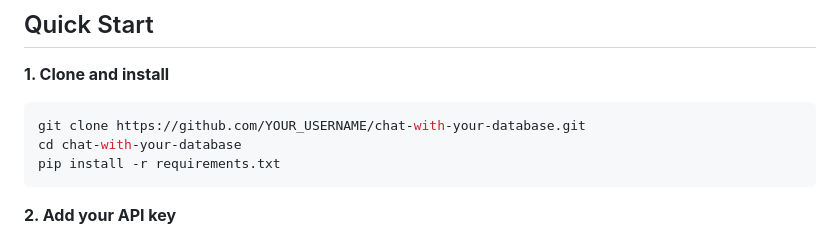
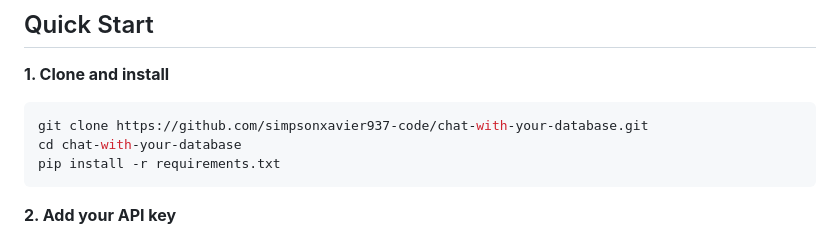
Before and after one commit to simpsonxavier937-code/chat-with-your-database, a Markdown page: README.md, the part around the change. Rendered like a GitHub page.

Commit message:
docs: update clone URL to actual repo
Co-Authored-By: Claude Opus 4.6 <noreply@anthropic.com>

````diff
--- a/README.md
+++ b/README.md
@@ -36,7 +36,7 @@ Your data stays in your environment. Only the database schema and your question
 **1. Clone and install**
 
 ```bash
-git clone https://github.com/YOUR_USERNAME/chat-with-your-database.git
+git clone https://github.com/simpsonxavier937-code/chat-with-your-database.git
 cd chat-with-your-database
 pip install -r requirements.txt
 ```
````
